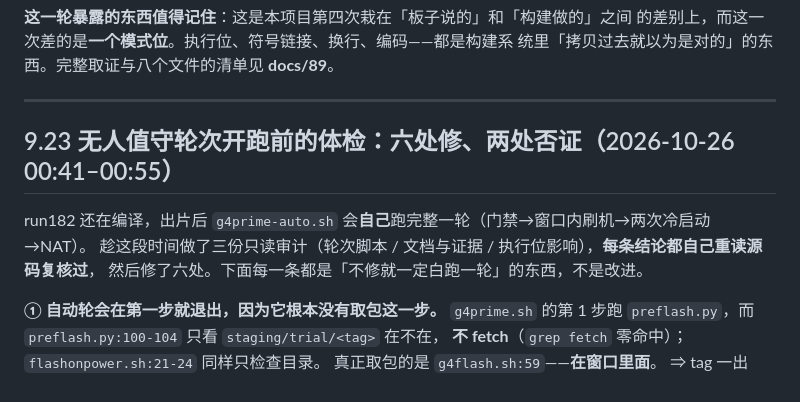
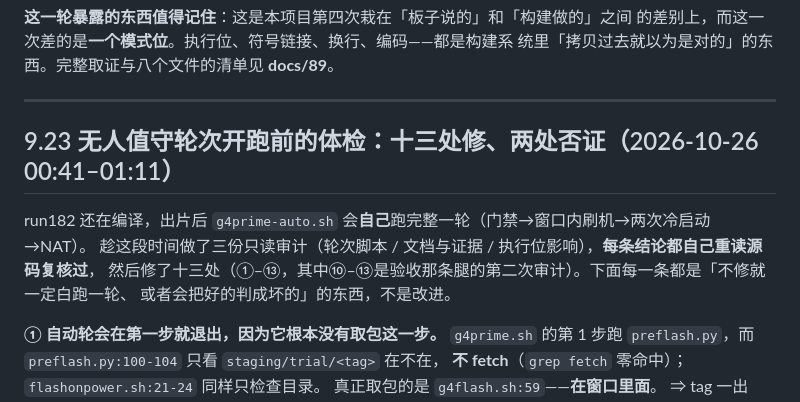
Before and after one commit to woodnaonly/zx279133-ponwrt-build, a Markdown page: docs/HANDOFF-immortalwrt-new-kernel-20261020.md, the part around one of its changes. Drawn GitHub-style.

```diff
--- a/docs/HANDOFF-immortalwrt-new-kernel-20261020.md
+++ b/docs/HANDOFF-immortalwrt-new-kernel-20261020.md
@@ -1542,11 +1542,12 @@ table ip nat { chain postrouting { oifname "lan3" counter packets 0 bytes 0 masq
 
 ---
 
-## 9.23 无人值守轮次开跑前的体检：六处修、两处否证（2026-10-26 00:41–00:55）
+## 9.23 无人值守轮次开跑前的体检：十三处修、两处否证（2026-10-26 00:41–01:11）
 
 run182 还在编译，出片后 `g4prime-auto.sh` 会**自己**跑完整一轮（门禁→窗口内刷机→两次冷启动→NAT）。
 趁这段时间做了三份只读审计（轮次脚本 / 文档与证据 / 执行位影响），**每条结论都自己重读源码复核过**，
-然后修了六处。下面每一条都是「不修就一定白跑一轮」的东西，不是改进。
+然后修了十三处（①–⑬，其中⑩–⑬是验收那条腿的第二次审计）。下面每一条都是「不修就一定白跑一轮、
+或者会把好的判成坏的」的东西，不是改进。
 
 **① 自动轮会在第一步就退出，因为它根本没有取包这一步。**
 `g4prime.sh` 的第 1 步跑 `preflash.py`，而 `preflash.py:100-104` 只看 `staging/trial/<tag>` 在不在，
```
Also changed, not shown: other parts of docs/HANDOFF-immortalwrt-new-kernel-20261020.md (+47 -1 lines).
